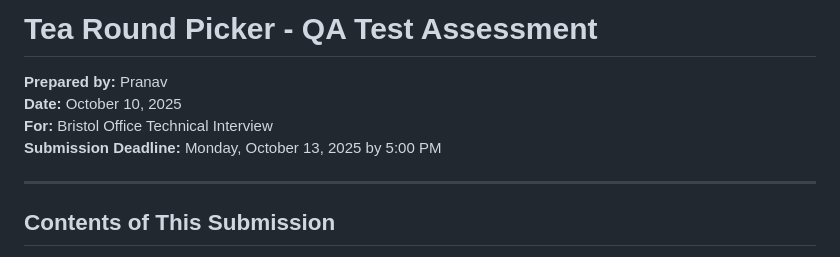
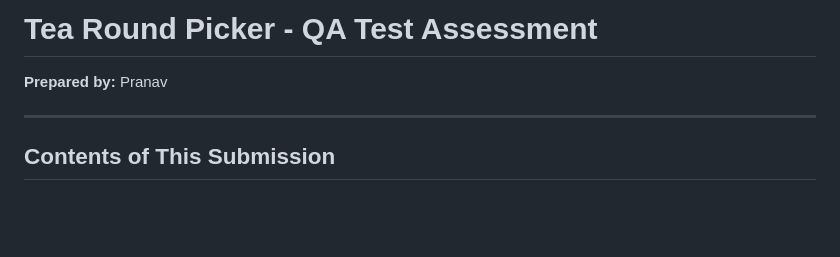
Before and after one commit to pranavkj5/tea-round-picker-qa3, a Markdown page: 01_README.md, the part around the change. Drawn GitHub-style; blank space fills up the shorter version.

```diff
--- a/01_README.md
+++ b/01_README.md
@@ -1,9 +1,7 @@
 # Tea Round Picker - QA Test Assessment
 
 **Prepared by:** Pranav
-**Date:** October 10, 2025
-**For:** Bristol Office Technical Interview
-**Submission Deadline:** Monday, October 13, 2025 by 5:00 PM
+
 
 ---
 
```
